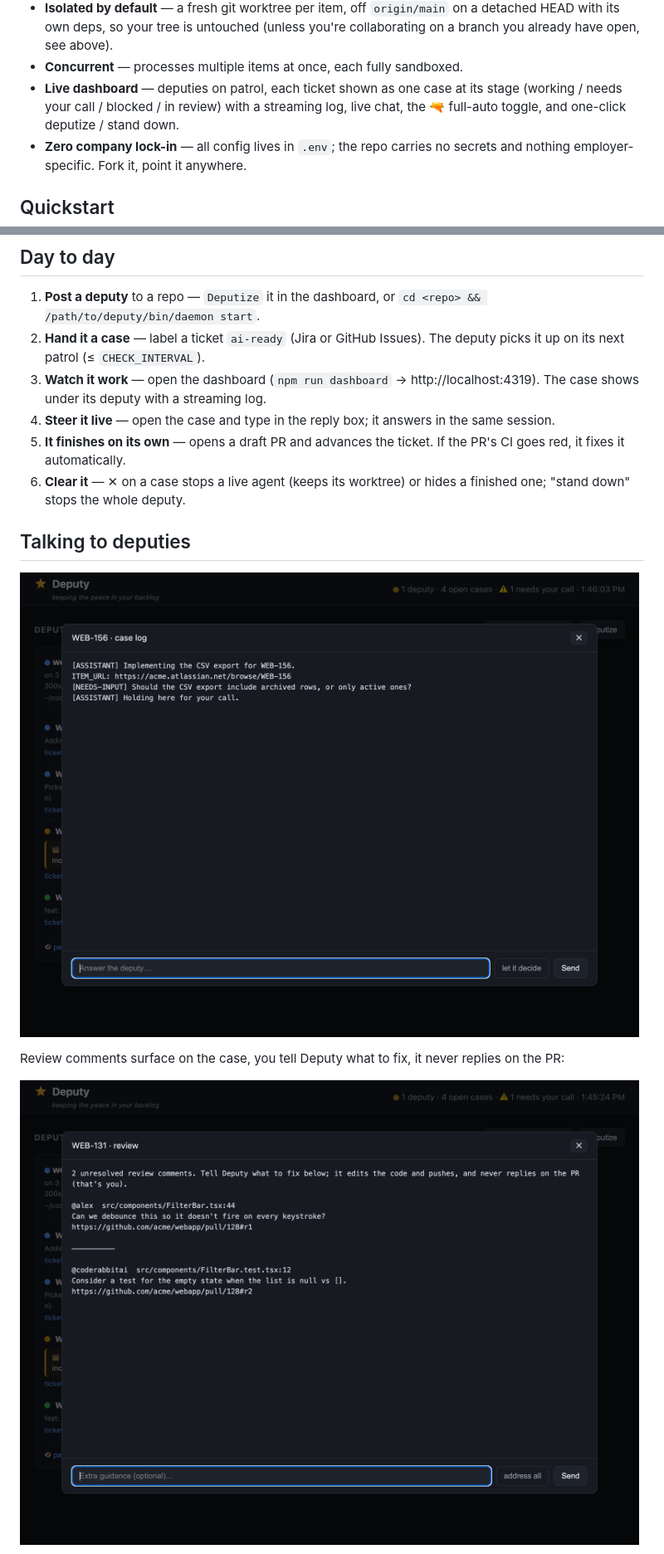
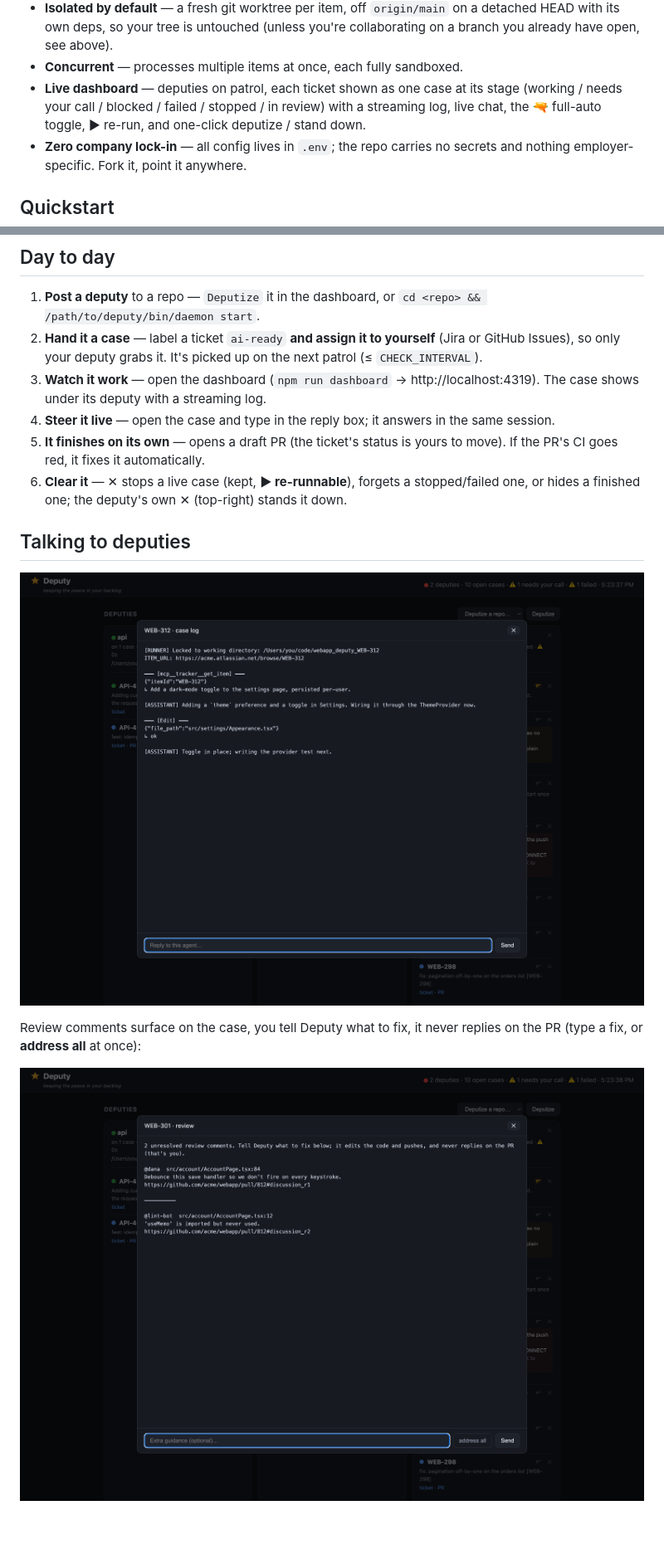
Before and after one commit to jonshaw199/deputy, a Markdown page: README.md, 2 parts joined by grey strips. Shown: that part at 83% size. Rendered like a GitHub page; pictures changed too: docs/chat.png, docs/review.png; blank space fills up the shorter version.

```diff
--- a/README.md
+++ b/README.md
@@ -72,8 +93,8 @@ worktree (or the one you already have open, if you're collaborating).
   collaborating on a branch you already have open, see above).
 - **Concurrent** — processes multiple items at once, each fully sandboxed.
 - **Live dashboard** — deputies on patrol, each ticket shown as one case at its stage
-  (working / needs your call / blocked / in review) with a streaming log, live chat, the
-  🔫 full-auto toggle, and one-click deputize / stand down.
+  (working / needs your call / blocked / failed / stopped / in review) with a streaming log,
+  live chat, the 🔫 full-auto toggle, ▶ re-run, and one-click deputize / stand down.
 - **Zero company lock-in** — all config lives in `.env`; the repo carries no
   secrets and nothing employer-specific. Fork it, point it anywhere.
 
@@ -111,16 +132,17 @@ bin/daemon autostart-install                                # run at login, surv
 ## Day to day
 
 1. **Post a deputy** to a repo — `Deputize` it in the dashboard, or `cd <repo> && /path/to/deputy/bin/daemon start`.
-2. **Hand it a case** — label a ticket `ai-ready` (Jira or GitHub Issues). The deputy picks it up on its next patrol (≤ `CHECK_INTERVAL`).
+2. **Hand it a case** — label a ticket `ai-ready` **and assign it to yourself** (Jira or GitHub Issues), so only your deputy grabs it. It's picked up on the next patrol (≤ `CHECK_INTERVAL`).
 3. **Watch it work** — open the dashboard (`npm run dashboard` → http://localhost:4319). The case shows under its deputy with a streaming log.
 4. **Steer it live** — open the case and type in the reply box; it answers in the same session.
-5. **It finishes on its own** — opens a draft PR and advances the ticket. If the PR's CI goes red, it fixes it automatically.
-6. **Clear it** — ✕ on a case stops a live agent (keeps its worktree) or hides a finished one; "stand down" stops the whole deputy.
+5. **It finishes on its own** — opens a draft PR (the ticket's status is yours to move). If the PR's CI goes red, it fixes it automatically.
+6. **Clear it** — ✕ stops a live case (kept, **▶ re-runnable**), forgets a stopped/failed one, or hides a finished one; the deputy's own ✕ (top-right) stands it down.
 
 ## Talking to deputies
 
 ![Chatting with a deputy mid-run](docs/chat.png)
 
-Review comments surface on the case, you tell Deputy what to fix, it never replies on the PR:
+Review comments surface on the case, you tell Deputy what to fix, it never replies on the PR
+(type a fix, or **address all** at once):
 
 ![Reviewing a PR's comments](docs/review.png)
```
Also changed, not shown: other parts of README.md (+56 -12 lines), docs/dashboard-mobile.png (added), docs/dashboard.png, docs/needs-input.png (added), 5 other files.
